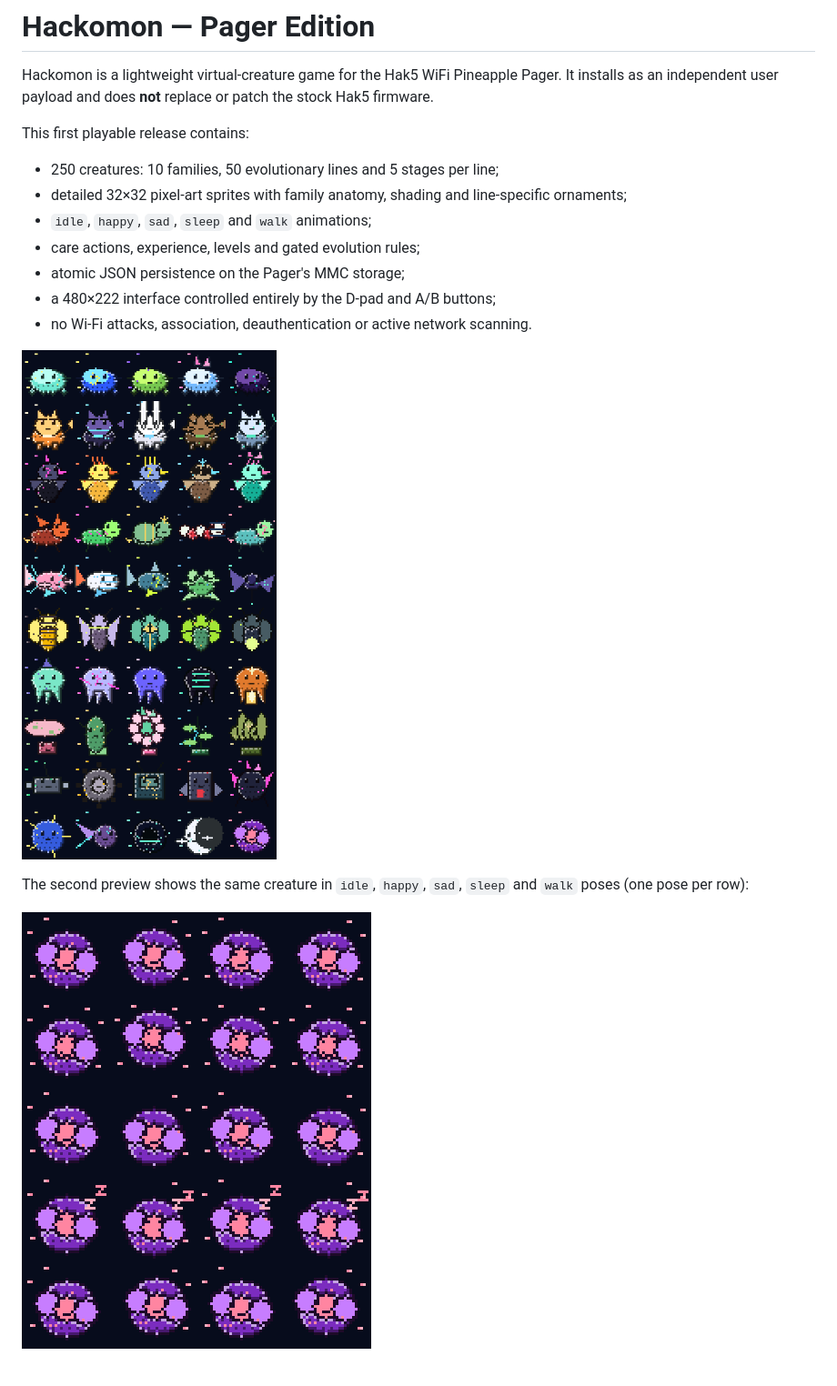
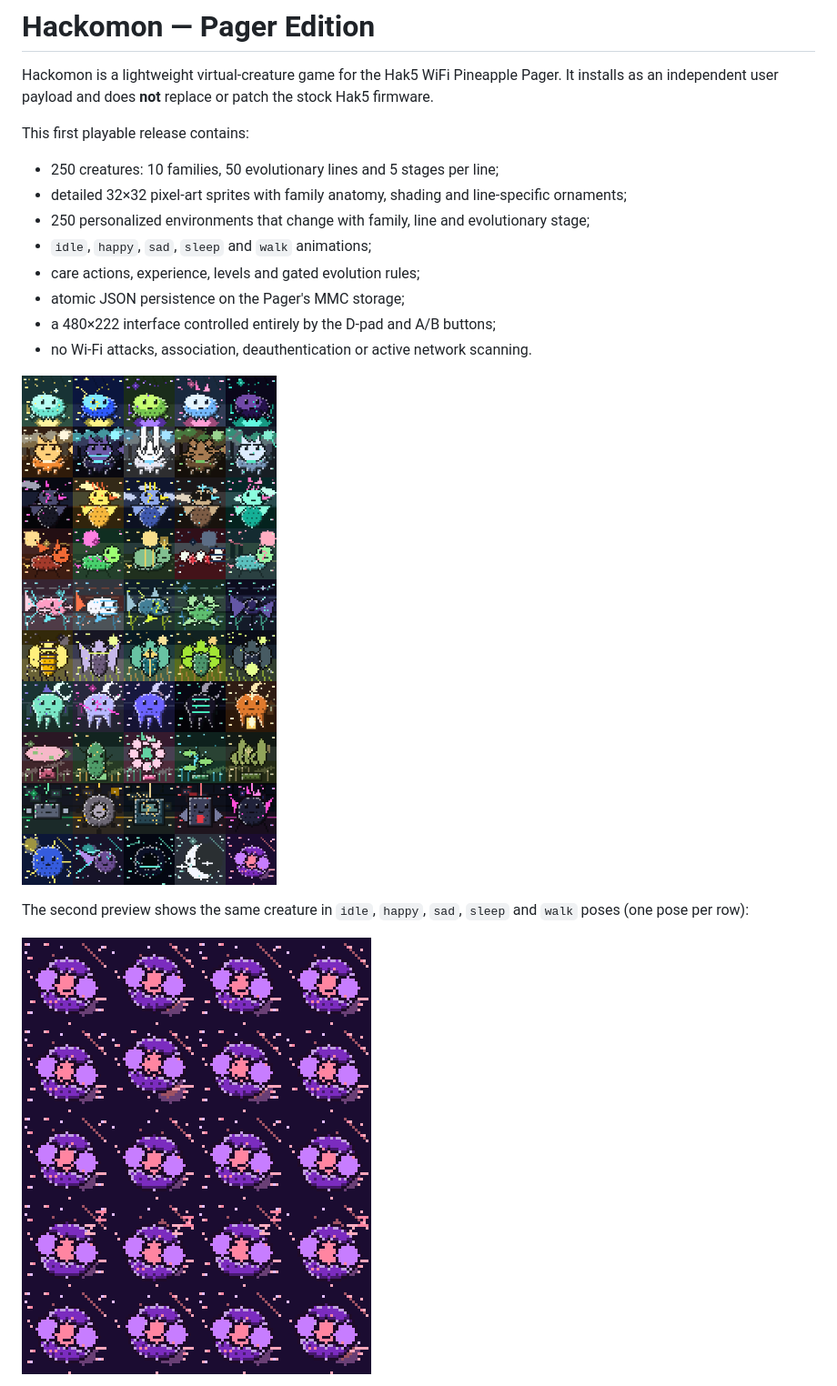
Before and after one commit to tiaocunha/Hackomon, a Markdown page: README.md, the part around one of its changes. Shown at 91% size. Drawn GitHub-style; pictures changed too: docs/images/animation-preview.png, docs/images/bestiary-preview.png.

Commit message:
feat: add personalized evolution backgrounds

```diff
--- a/README.md
+++ b/README.md
@@ -8,6 +8,7 @@ This first playable release contains:
 
 - 250 creatures: 10 families, 50 evolutionary lines and 5 stages per line;
 - detailed 32×32 pixel-art sprites with family anatomy, shading and line-specific ornaments;
+- 250 personalized environments that change with family, line and evolutionary stage;
 - `idle`, `happy`, `sad`, `sleep` and `walk` animations;
 - care actions, experience, levels and gated evolution rules;
 - atomic JSON persistence on the Pager's MMC storage;
```
Also changed, not shown: other parts of README.md (+5 -0 lines), docs/ARCHITECTURE.md (+9 -1 lines), docs/images/evolution-preview.png (added), 8 other files.
